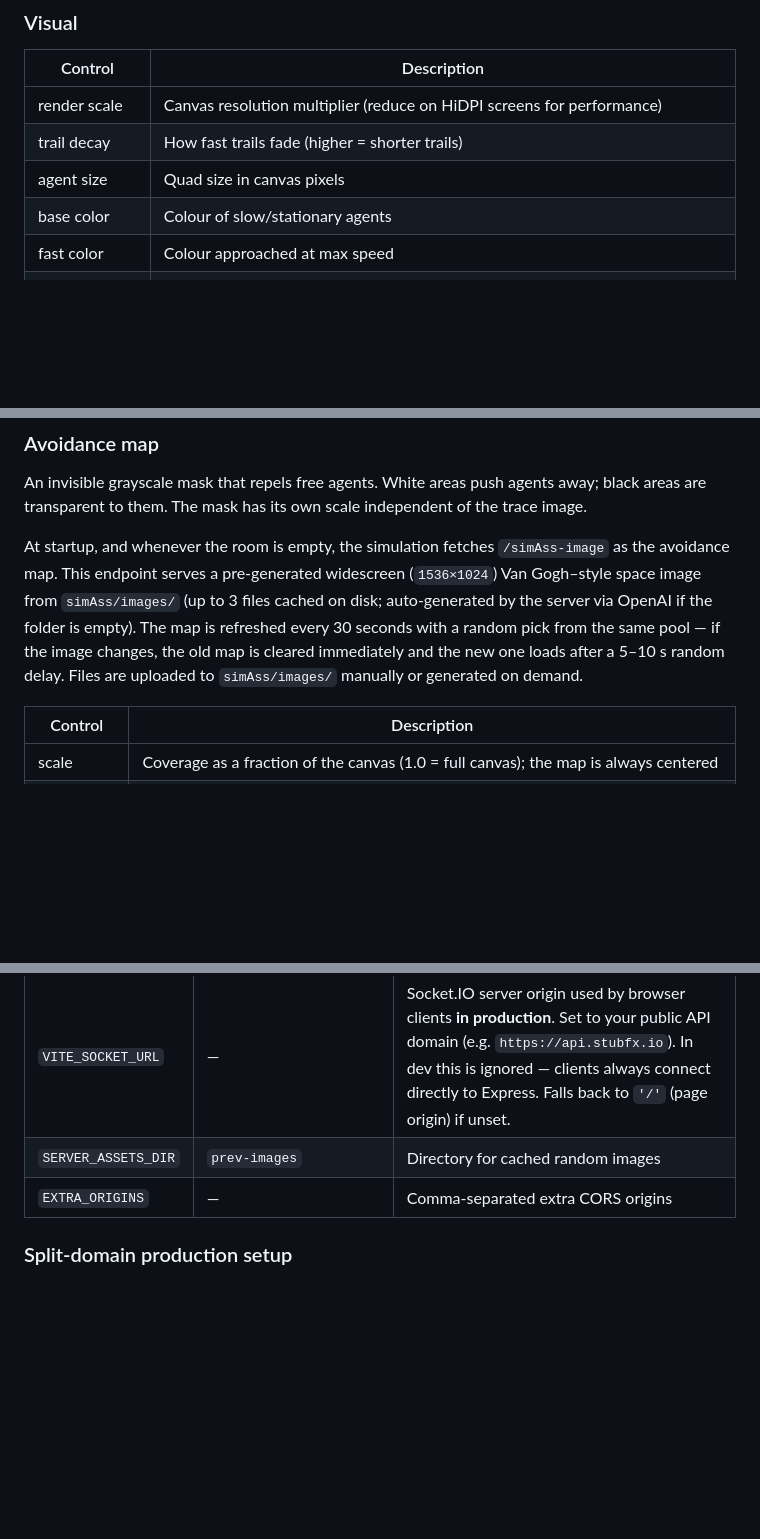
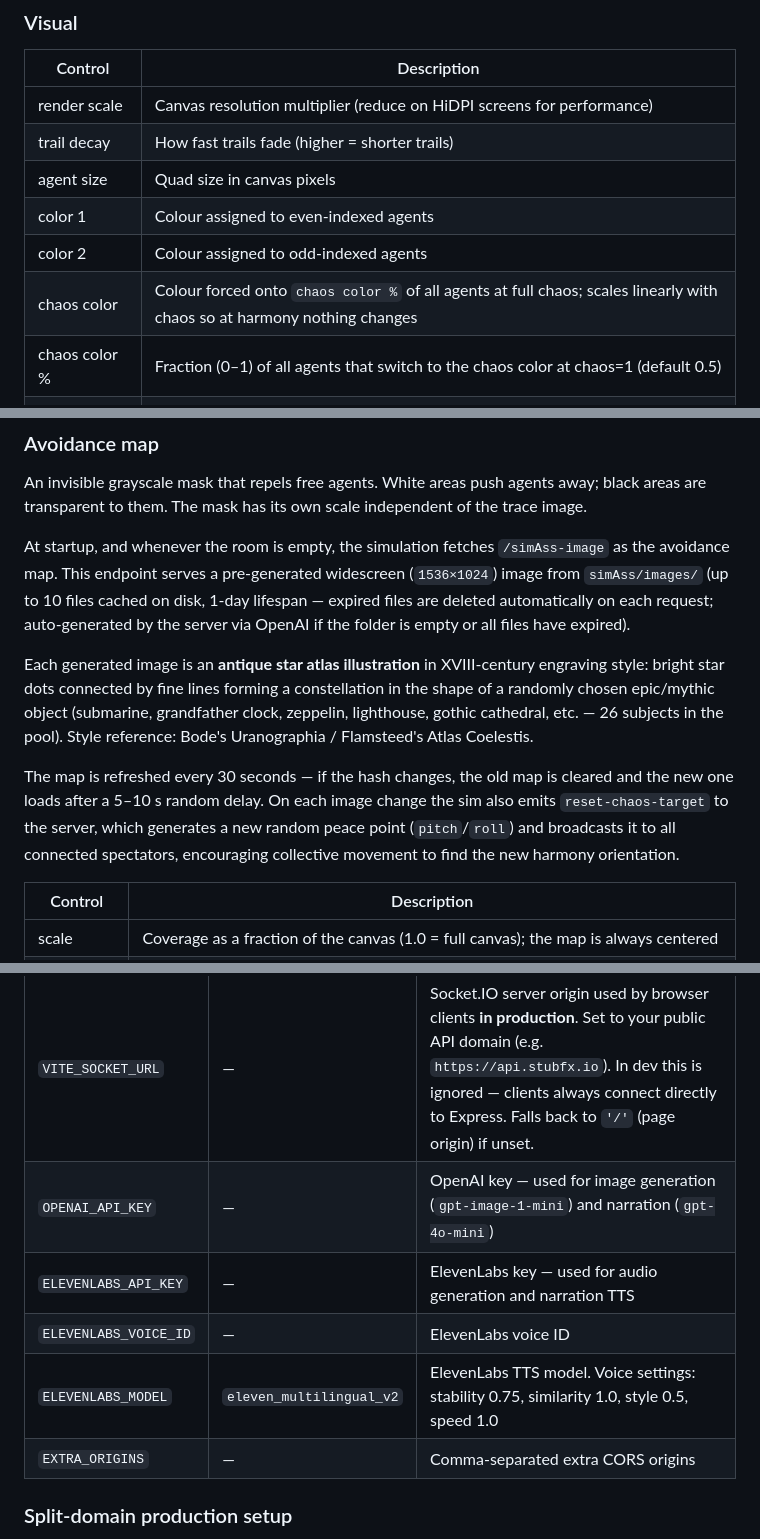
Before and after one commit to stubfx/HARMONY, a Markdown page: README.md, 3 parts joined by grey strips. GitHub-like rendering; blank space fills up the shorter version.

Commit message:
docs: README aggiornato — chaos color, peace point, costellazioni, simAss x10, ElevenLabs v2

```diff
--- a/README.md
+++ b/README.md
@@ -410,8 +411,10 @@ The GUI has five folders below these dropdowns. See [PARAMETERS.md](PARAMETERS.m
 | render scale | Canvas resolution multiplier (reduce on HiDPI screens for performance) |
 | trail decay | How fast trails fade (higher = shorter trails) |
 | agent size | Quad size in canvas pixels |
-| base color | Colour of slow/stationary agents |
-| fast color | Colour approached at max speed |
+| color 1 | Colour assigned to even-indexed agents |
+| color 2 | Colour assigned to odd-indexed agents |
+| chaos color | Colour forced onto `chaos color %` of all agents at full chaos; scales linearly with chaos so at harmony nothing changes |
+| chaos color % | Fraction (0–1) of all agents that switch to the chaos color at chaos=1 (default 0.5) |
 | brightness | Per-particle alpha; controls additive accumulation — prevents saturation to white |
 | additive blend | On = additive glow (can blow out); Off = max blend (no over-brightness) |
 | tone black | Input level mapped to black in the blit tone curve |
@@ -457,7 +460,11 @@ The image is never rendered directly — it is felt through collective agent den
 
 An invisible grayscale mask that repels free agents. White areas push agents away; black areas are transparent to them. The mask has its own scale independent of the trace image.
 
-At startup, and whenever the room is empty, the simulation fetches `/simAss-image` as the avoidance map. This endpoint serves a pre-generated widescreen (`1536×1024`) Van Gogh–style space image from `simAss/images/` (up to 3 files cached on disk; auto-generated by the server via OpenAI if the folder is empty). The map is refreshed every 30 seconds with a random pick from the same pool — if the image changes, the old map is cleared immediately and the new one loads after a 5–10 s random delay. Files are uploaded to `simAss/images/` manually or generated on demand.
+At startup, and whenever the room is empty, the simulation fetches `/simAss-image` as the avoidance map. This endpoint serves a pre-generated widescreen (`1536×1024`) image from `simAss/images/` (up to 10 files cached on disk, 1-day lifespan — expired files are deleted automatically on each request; auto-generated by the server via OpenAI if the folder is empty or all files have expired).
+
+Each generated image is an **antique star atlas illustration** in XVIII-century engraving style: bright star dots connected by fine lines forming a constellation in the shape of a randomly chosen epic/mythic object (submarine, grandfather clock, zeppelin, lighthouse, gothic cathedral, etc. — 26 subjects in the pool). Style reference: Bode's Uranographia / Flamsteed's Atlas Coelestis.
+
+The map is refreshed every 30 seconds — if the hash changes, the old map is cleared and the new one loads after a 5–10 s random delay. On each image change the sim also emits `reset-chaos-target` to the server, which generates a new random peace point (`pitch`/`roll`) and broadcasts it to all connected spectators, encouraging collective movement to find the new harmony orientation.
 
 | Control | Description |
 |---------|-------------|
@@ -738,7 +745,10 @@ Example story step response:
 | `VITE_N8N_BASE_URL` | — | Base URL of your n8n instance (no trailing slash). The sim appends `/webhook/sim-event` or `/webhook/heartbeat`. Leave blank to disable n8n. Baked at build time — requires rebuild to change. |
 | `VITE_USER_URL` | `http://localhost:3000` | Origin used to build the QR code URL (`$VITE_USER_URL/remote/?s=<uuid>`) |
 | `VITE_SOCKET_URL` | — | Socket.IO server origin used by browser clients **in production**. Set to your public API domain (e.g. `https://api.stubfx.io`). In dev this is ignored — clients always connect directly to Express. Falls back to `'/'` (page origin) if unset. |
-| `SERVER_ASSETS_DIR` | `prev-images` | Directory for cached random images |
+| `OPENAI_API_KEY` | — | OpenAI key — used for image generation (`gpt-image-1-mini`) and narration (`gpt-4o-mini`) |
+| `ELEVENLABS_API_KEY` | — | ElevenLabs key — used for audio generation and narration TTS |
+| `ELEVENLABS_VOICE_ID` | — | ElevenLabs voice ID |
+| `ELEVENLABS_MODEL` | `eleven_multilingual_v2` | ElevenLabs TTS model. Voice settings: stability 0.75, similarity 1.0, style 0.5, speed 1.0 |
 | `EXTRA_ORIGINS` | — | Comma-separated extra CORS origins |
 
 ### Split-domain production setup
```
Also changed, not shown: other parts of README.md (+8 -7 lines).
